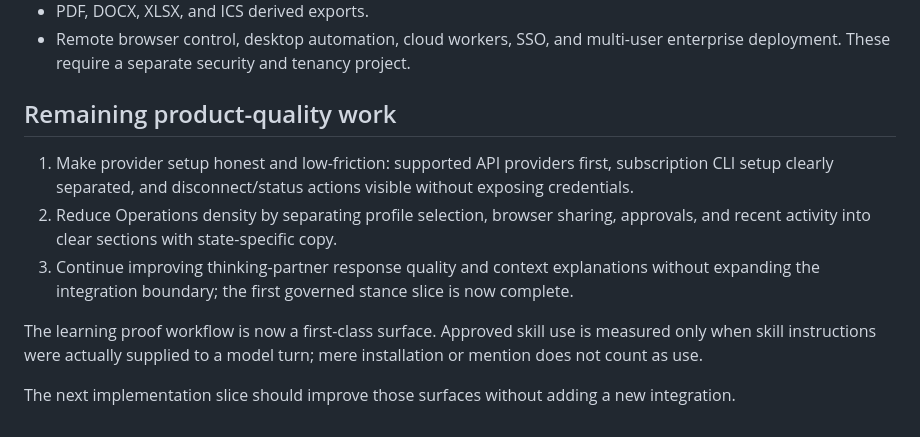
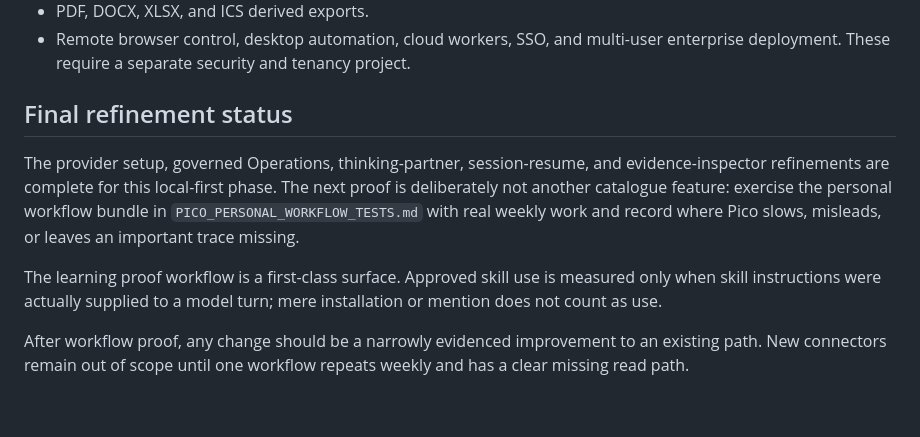
Before and after one commit to ShaileshRawat1403/picobot, a Markdown page: docs/PICO_COMPLETION_GAP_AUDIT.md, the part around the change. GitHub-like rendering.

Commit message:
docs: add personal workflow proof checkpoint

```diff
--- a/docs/PICO_COMPLETION_GAP_AUDIT.md
+++ b/docs/PICO_COMPLETION_GAP_AUDIT.md
@@ -54,20 +54,18 @@ an integration catalogue.
   multi-user enterprise deployment. These require a separate security and
   tenancy project.
 
-## Remaining product-quality work
+## Final refinement status
 
-1. Make provider setup honest and low-friction: supported API providers first,
-   subscription CLI setup clearly separated, and disconnect/status actions
-   visible without exposing credentials.
-2. Reduce Operations density by separating profile selection, browser sharing,
-   approvals, and recent activity into clear sections with state-specific copy.
-3. Continue improving thinking-partner response quality and context
-   explanations without expanding the integration boundary; the first governed
-   stance slice is now complete.
+The provider setup, governed Operations, thinking-partner, session-resume, and
+evidence-inspector refinements are complete for this local-first phase. The next
+proof is deliberately not another catalogue feature: exercise the personal
+workflow bundle in `PICO_PERSONAL_WORKFLOW_TESTS.md` with real weekly work and
+record where Pico slows, misleads, or leaves an important trace missing.
 
-The learning proof workflow is now a first-class surface. Approved skill use
-is measured only when skill instructions were actually supplied to a model
-turn; mere installation or mention does not count as use.
+The learning proof workflow is a first-class surface. Approved skill use is
+measured only when skill instructions were actually supplied to a model turn;
+mere installation or mention does not count as use.
 
-The next implementation slice should improve those surfaces without adding a
-new integration.
+After workflow proof, any change should be a narrowly evidenced improvement to
+an existing path. New connectors remain out of scope until one workflow repeats
+weekly and has a clear missing read path.
```
Also changed, not shown: docs/PICO_PERSONAL_WORKFLOW_TESTS.md (added, +101 -0 lines).
